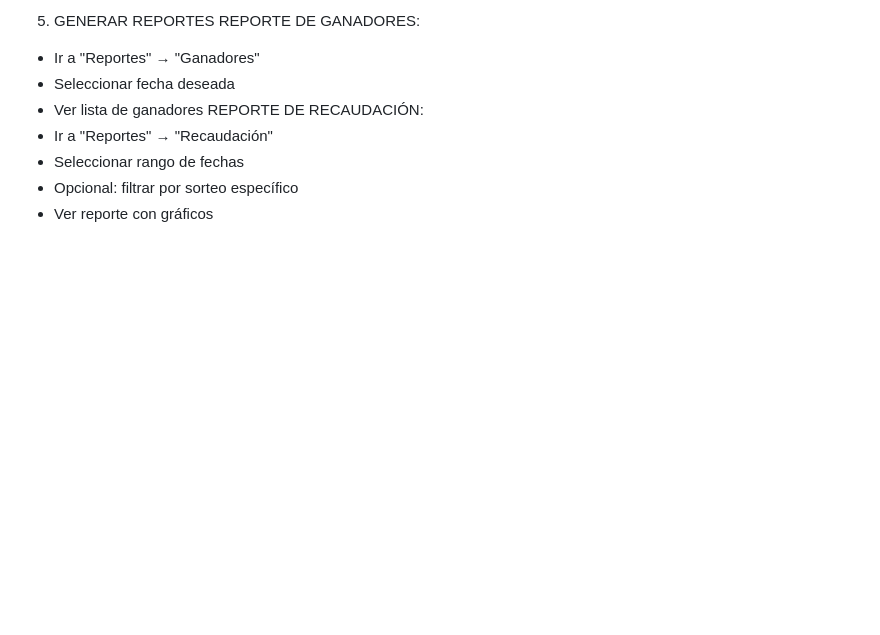
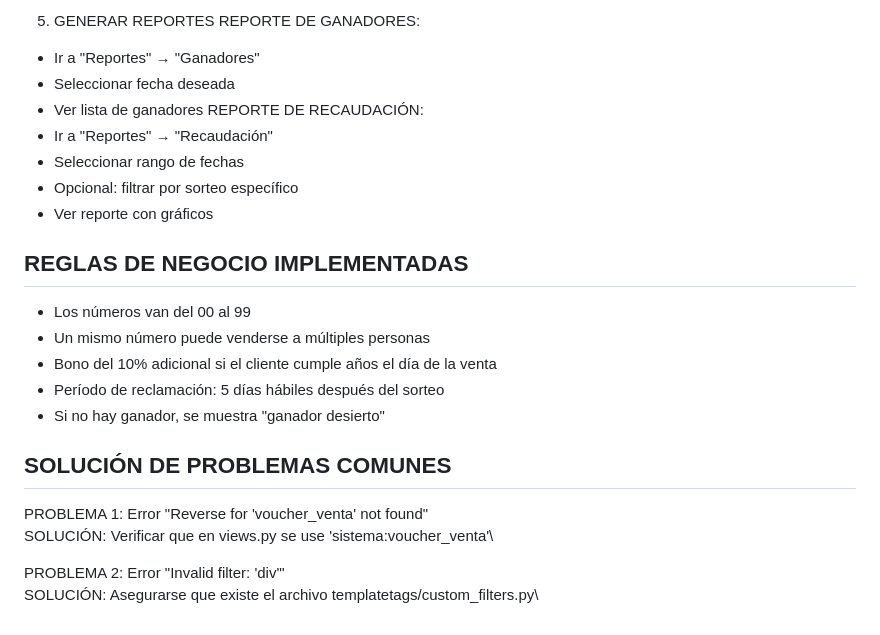
Before and after one commit to cpablop1/preprivado_tienda_la_suerte, a Markdown page: README.md, the part around the change. Rendered like a GitHub page; blank space fills up the shorter version.

```diff
--- a/README.md
+++ b/README.md
@@ -124,3 +124,17 @@ REPORTE DE RECAUDACIÓN:
 - Seleccionar rango de fechas
 - Opcional: filtrar por sorteo específico
 - Ver reporte con gráficos
+
+## REGLAS DE NEGOCIO IMPLEMENTADAS
+- Los números van del 00 al 99
+- Un mismo número puede venderse a múltiples personas
+- Bono del 10% adicional si el cliente cumple años el día de la venta
+- Período de reclamación: 5 días hábiles después del sorteo
+- Si no hay ganador, se muestra "ganador desierto"
+
+## SOLUCIÓN DE PROBLEMAS COMUNES
+PROBLEMA 1: Error "Reverse for 'voucher_venta' not found"\
+SOLUCIÓN: Verificar que en views.py se use 'sistema:voucher_venta'\
+
+PROBLEMA 2: Error "Invalid filter: 'div'"\
+SOLUCIÓN: Asegurarse que existe el archivo templatetags/custom_filters.py\
```
